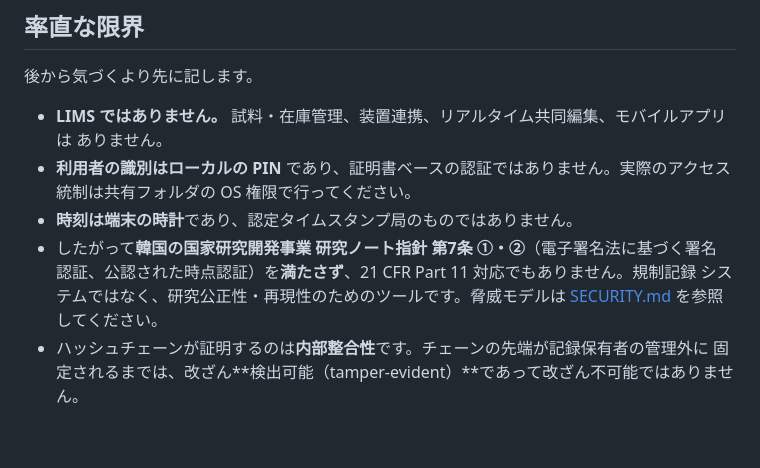
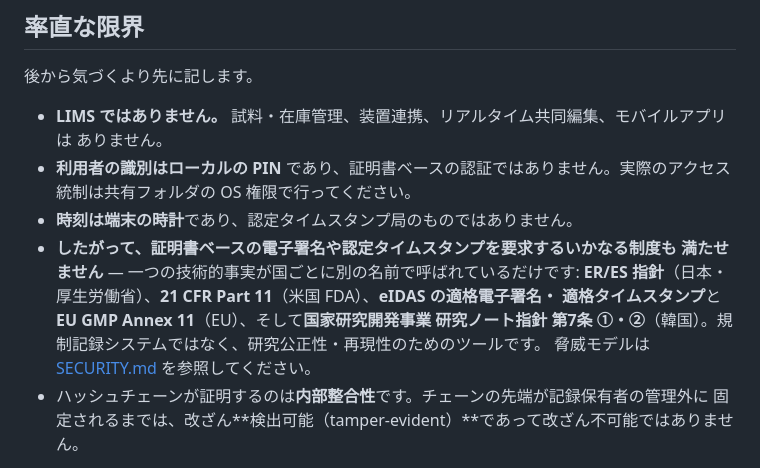
Before and after one commit to hopejsh/aaa-rns, a Markdown page: README.ja.md, the part around the change. Drawn GitHub-style; blank space fills up the shorter version.

```diff
--- a/README.ja.md
+++ b/README.ja.md
@@ -77,10 +77,12 @@ npm install もビルド段階もありません。CSP が外部送信そのも
 - **利用者の識別はローカルの PIN** であり、証明書ベースの認証ではありません。実際のアクセス
   統制は共有フォルダの OS 権限で行ってください。
 - **時刻は端末の時計**であり、認定タイムスタンプ局のものではありません。
-- したがって**韓国の国家研究開発事業 研究ノート指針 第7条 ①・②**（電子署名法に基づく署名
-  認証、公認された時点認証）を**満たさず**、21 CFR Part 11 対応でもありません。規制記録
-  システムではなく、研究公正性・再現性のためのツールです。脅威モデルは
-  [SECURITY.md](SECURITY.md) を参照してください。
+- **したがって、証明書ベースの電子署名や認定タイムスタンプを要求するいかなる制度も
+  満たせません** — 一つの技術的事実が国ごとに別の名前で呼ばれているだけです:
+  **ER/ES 指針**（日本・厚生労働省）、**21 CFR Part 11**（米国 FDA）、**eIDAS の適格電子署名・
+  適格タイムスタンプ**と **EU GMP Annex 11**（EU）、そして**国家研究開発事業 研究ノート指針
+  第7条 ①・②**（韓国）。規制記録システムではなく、研究公正性・再現性のためのツールです。
+  脅威モデルは [SECURITY.md](SECURITY.md) を参照してください。
 - ハッシュチェーンが証明するのは**内部整合性**です。チェーンの先端が記録保有者の管理外に
   固定されるまでは、改ざん**検出可能（tamper-evident）**であって改ざん不可能ではありません。
 
```
Also changed, not shown: README.ko.md (+6 -3 lines), README.md (+7 -4 lines).
